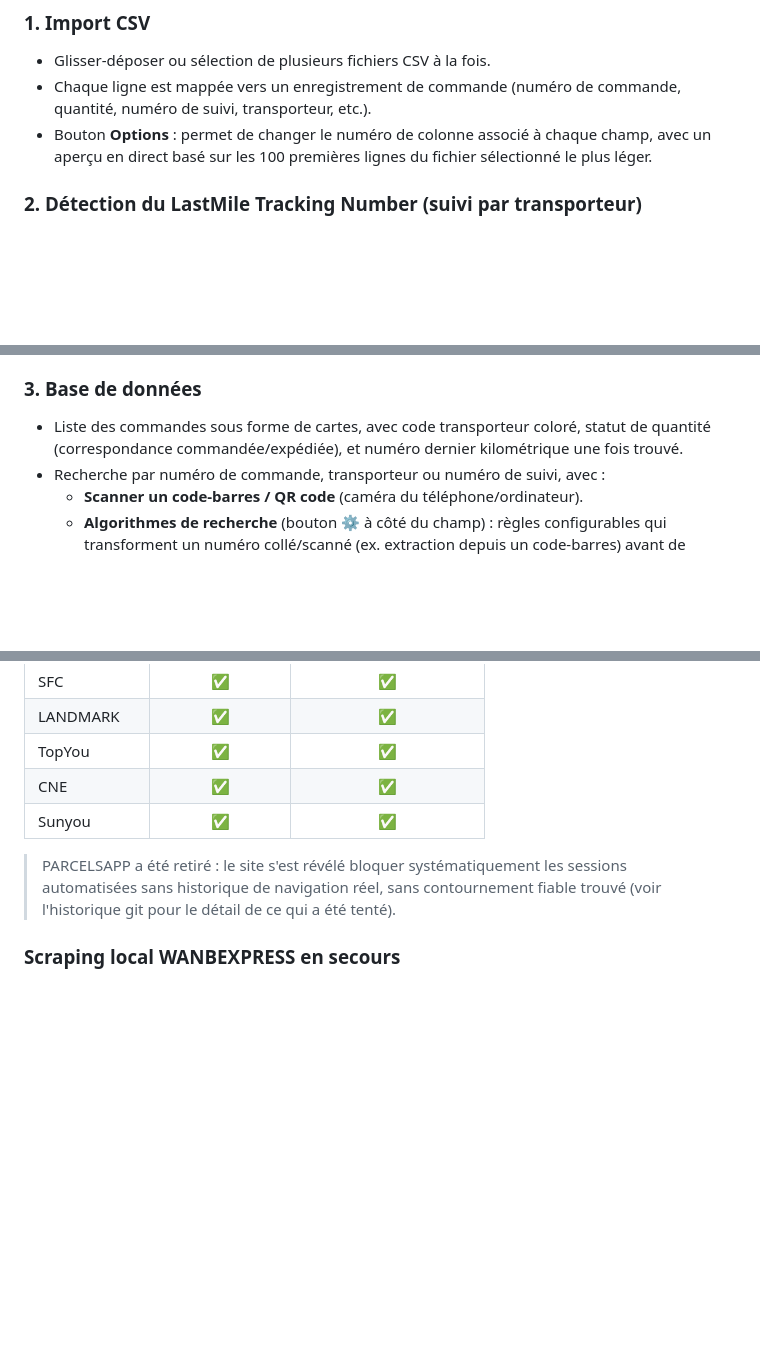
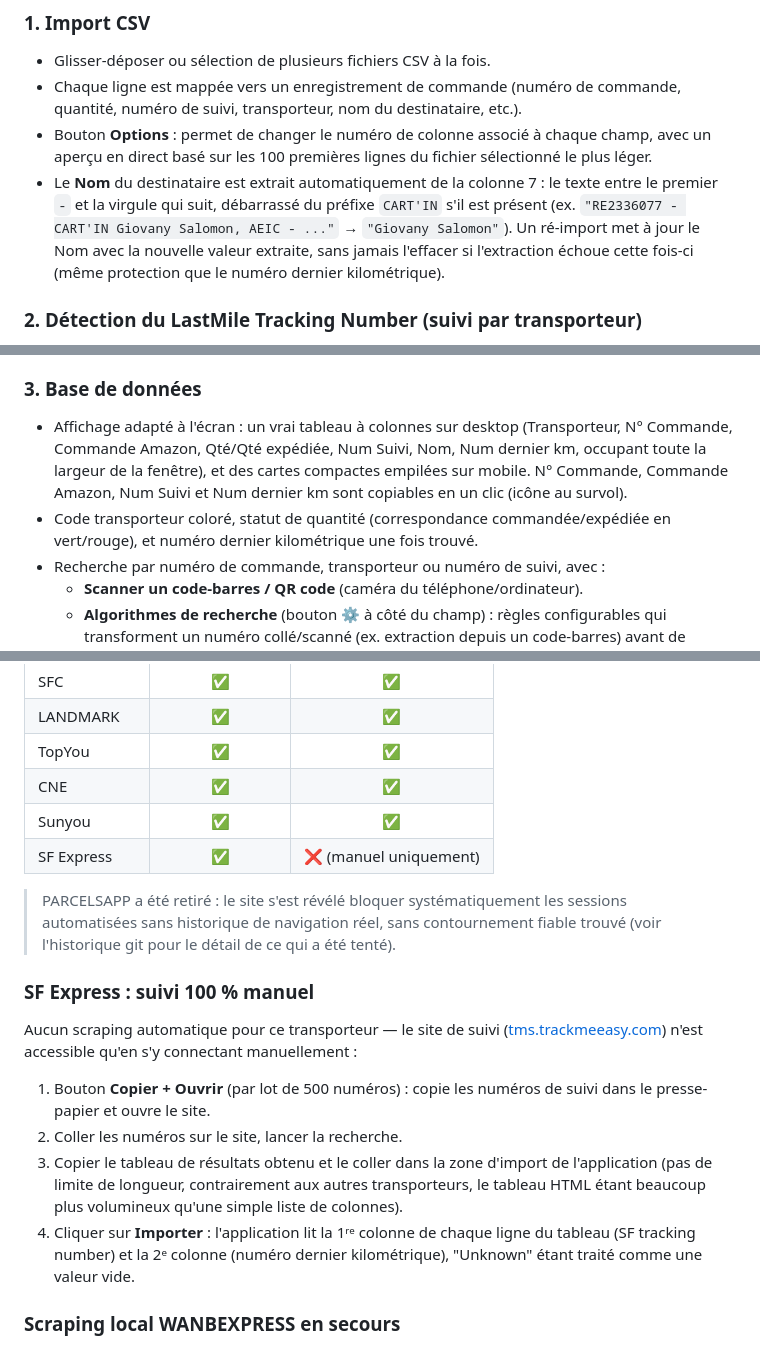
Before and after one commit to tsilavostephan/aia-mg, a Markdown page: README.md, 3 parts joined by grey strips. Rendered like a GitHub page; blank space fills up the shorter version.

Commit message:
Met à jour le README : extraction du Nom, affichage tableau/carte, transporteur SF Express
- Documente l'extraction automatique du Nom depuis la colonne 7 du CSV et sa protection contre
  l'effacement lors d'un ré-import.
- Documente le nouvel affichage de la base (tableau à colonnes pleine largeur sur desktop, cartes
  compactes sur mobile, champs copiables en un clic).
- Ajoute SF Express au tableau des transporteurs pris en charge (import manuel uniquement, pas de
  scraping) avec une section dédiée décrivant le flux complet (Copier + Ouvrir par lot de 500,
  collage du tableau de résultats sans limite de longueur, extraction des 2 premières colonnes).

Co-Authored-By: Claude Sonnet 5 <noreply@anthropic.com>

```diff
--- a/README.md
+++ b/README.md
@@ -29,9 +29,14 @@ commandes sans ralentissement.
 ### 1. Import CSV
 - Glisser-déposer ou sélection de plusieurs fichiers CSV à la fois.
 - Chaque ligne est mappée vers un enregistrement de commande (numéro de commande, quantité,
-  numéro de suivi, transporteur, etc.).
+  numéro de suivi, transporteur, nom du destinataire, etc.).
 - Bouton **Options** : permet de changer le numéro de colonne associé à chaque champ, avec un
   aperçu en direct basé sur les 100 premières lignes du fichier sélectionné le plus léger.
+- Le **Nom** du destinataire est extrait automatiquement de la colonne 7 : le texte entre le
+  premier `-` et la virgule qui suit, débarrassé du préfixe `CART'IN` s'il est présent (ex.
+  `"RE2336077 - CART'IN Giovany Salomon, AEIC - ..."` → `"Giovany Salomon"`). Un ré-import met à
+  jour le Nom avec la nouvelle valeur extraite, sans jamais l'effacer si l'extraction échoue cette
+  fois-ci (même protection que le numéro dernier kilométrique).
 
 ### 2. Détection du LastMile Tracking Number (suivi par transporteur)
 - Les commandes importées sont automatiquement regroupées par transporteur.
@@ -57,8 +62,12 @@ commandes sans ralentissement.
   à aucun transporteur reconnu automatiquement). Sauvegardé dans le navigateur (localStorage).
 
 ### 3. Base de données
-- Liste des commandes sous forme de cartes, avec code transporteur coloré, statut de quantité
-  (correspondance commandée/expédiée), et numéro dernier kilométrique une fois trouvé.
+- Affichage adapté à l'écran : un vrai tableau à colonnes sur desktop (Transporteur, N°
+  Commande, Commande Amazon, Qté/Qté expédiée, Num Suivi, Nom, Num dernier km, occupant toute la
+  largeur de la fenêtre), et des cartes compactes empilées sur mobile. N° Commande, Commande
+  Amazon, Num Suivi et Num dernier km sont copiables en un clic (icône au survol).
+- Code transporteur coloré, statut de quantité (correspondance commandée/expédiée en vert/rouge),
+  et numéro dernier kilométrique une fois trouvé.
 - Recherche par numéro de commande, transporteur ou numéro de suivi, avec :
   - **Scanner un code-barres / QR code** (caméra du téléphone/ordinateur).
   - **Algorithmes de recherche** (bouton ⚙️ à côté du champ) : règles configurables qui
@@ -208,10 +217,26 @@ externe (elles pilotent un navigateur headless directement).
 | TopYou | ✅ | ✅ |
 | CNE | ✅ | ✅ |
 | Sunyou | ✅ | ✅ |
+| SF Express | ✅ | ❌ (manuel uniquement) |
 
 > PARCELSAPP a été retiré : le site s'est révélé bloquer systématiquement les sessions automatisées
 > sans historique de navigation réel, sans contournement fiable trouvé (voir l'historique git pour
 > le détail de ce qui a été tenté).
+
+### SF Express : suivi 100 % manuel
+
+Aucun scraping automatique pour ce transporteur — le site de suivi
+([tms.trackmeeasy.com](https://tms.trackmeeasy.com/home)) n'est accessible qu'en s'y connectant
+manuellement :
+1. Bouton **Copier + Ouvrir** (par lot de 500 numéros) : copie les numéros de suivi dans le
+   presse-papier et ouvre le site.
+2. Coller les numéros sur le site, lancer la recherche.
+3. Copier le tableau de résultats obtenu et le coller dans la zone d'import de l'application (pas
+   de limite de longueur, contrairement aux autres transporteurs, le tableau HTML étant beaucoup
+   plus volumineux qu'une simple liste de colonnes).
+4. Cliquer sur **Importer** : l'application lit la 1ʳᵉ colonne de chaque ligne du tableau (SF
+   tracking number) et la 2ᵉ colonne (numéro dernier kilométrique), "Unknown" étant traité comme
+   une valeur vide.
 
 ### Scraping local WANBEXPRESS en secours
 
```
